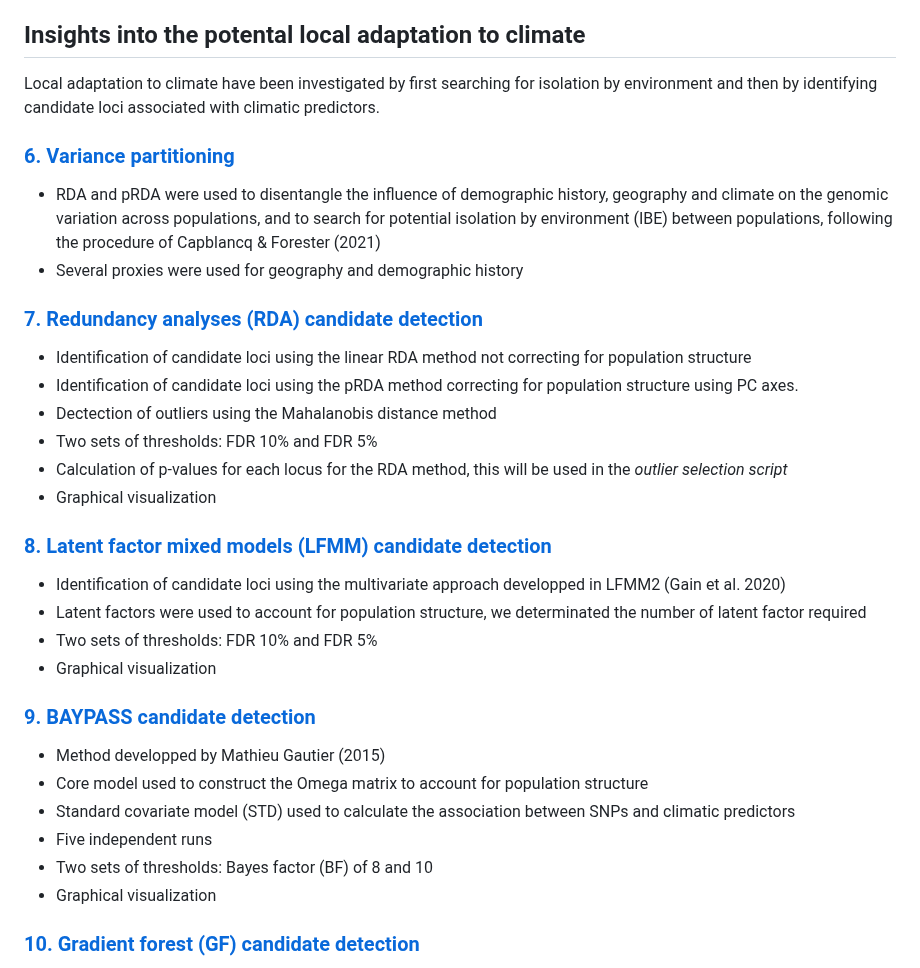
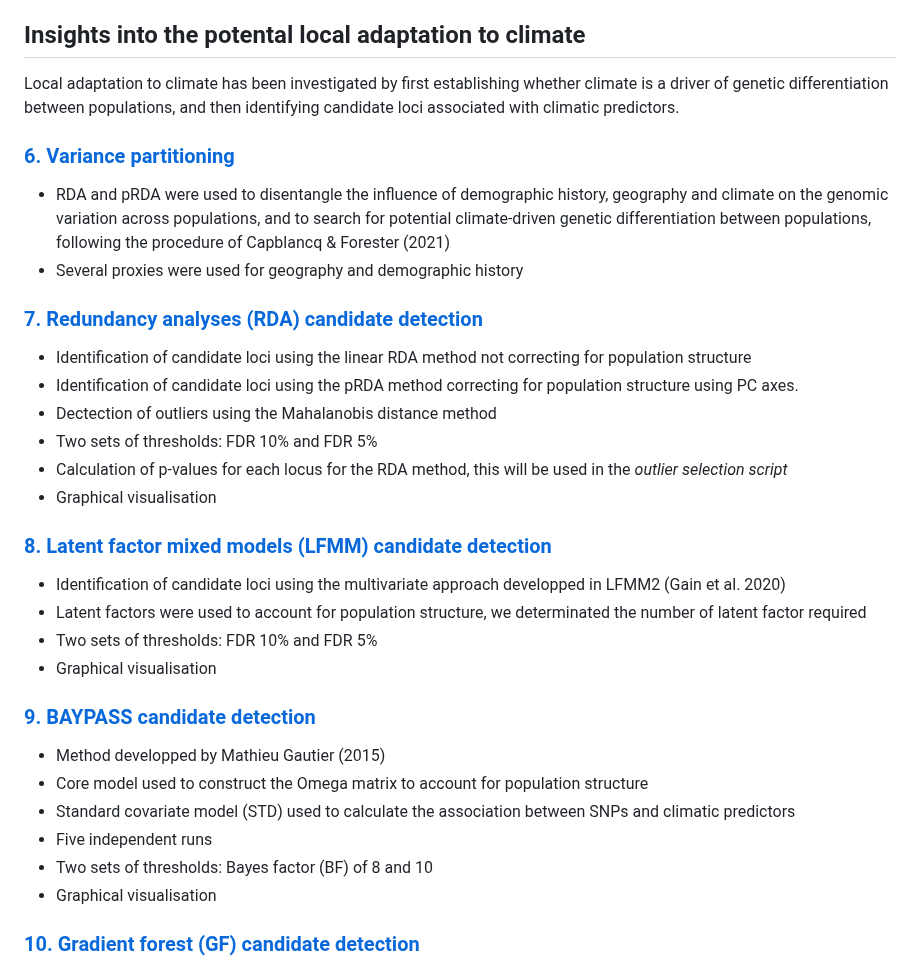
Before and after one commit to Thomas-Francisco/Genomic-signatures-of-mal-adaptation-to-climate-in-English-Yew, a Markdown page: README.md, the part around one of its changes. GitHub-like rendering.

```diff
--- a/README.md
+++ b/README.md
@@ -45,11 +45,11 @@ Genomic and climatic data for the range-wide populations were formatted to perfo
 
 ## Insights into the potental local adaptation to climate
 
-Local adaptation to climate have been investigated by first searching for isolation by environment and then by identifying candidate loci associated with climatic predictors.
+Local adaptation to climate has been investigated by first establishing whether climate is a driver of genetic differentiation between populations, and then identifying candidate loci associated with climatic predictors.
 
 ### [6. Variance partitioning](https://thomas-francisco.github.io/Genomic-signatures-of-mal-adaptation-to-climate-in-English-Yew/HTML/Variance_partitioning.html)
 
-- RDA and pRDA were used to disentangle the influence of demographic history, geography and climate on the genomic variation across populations, and to search for potential isolation by environment (IBE) between populations, following the procedure of Capblancq & Forester (2021)
+- RDA and pRDA were used to disentangle the influence of demographic history, geography and climate on the genomic variation across populations, and to search for potential climate-driven genetic differentiation between populations, following the procedure of Capblancq & Forester (2021)
 - Several proxies were used for geography and demographic history
 
 ### [7. Redundancy analyses (RDA) candidate detection](https://thomas-francisco.github.io/Genomic-signatures-of-mal-adaptation-to-climate-in-English-Yew/HTML/Redundancy_analyses_candidate_detection.html)
@@ -59,14 +59,14 @@ Local adaptation to climate have been investigated by first searching for isolat
 - Dectection of outliers using the Mahalanobis distance method
 - Two sets of thresholds: FDR 10% and FDR 5%
 - Calculation of p-values for each locus for the RDA method, this will be used in the *outlier selection script*
-- Graphical visualization
+- Graphical visualisation
 
 ### [8. Latent factor mixed models (LFMM) candidate detection](https://thomas-francisco.github.io/Genomic-signatures-of-mal-adaptation-to-climate-in-English-Yew/HTML/LFMM_candidate_detection.html)
 
 - Identification of candidate loci using the multivariate approach developped in LFMM2 (Gain et al. 2020)
 - Latent factors were used to account for population structure, we determinated the number of latent factor required
 - Two sets of thresholds: FDR 10% and FDR 5%
-- Graphical visualization
+- Graphical visualisation
 
 ### [9. BAYPASS candidate detection](https://thomas-francisco.github.io/Genomic-signatures-of-mal-adaptation-to-climate-in-English-Yew/HTML/BAYPASS_candidate_detection.html)
 
@@ -75,7 +75,7 @@ Local adaptation to climate have been investigated by first searching for isolat
 - Standard covariate model (STD) used to calculate the association between SNPs and climatic predictors
 - Five independent runs
 - Two sets of thresholds: Bayes factor (BF) of 8 and 10
-- Graphical visualization
+- Graphical visualisation
 
 ### [10. Gradient forest (GF) candidate detection](https://thomas-francisco.github.io/Genomic-signatures-of-mal-adaptation-to-climate-in-English-Yew/HTML/Gradient_forest_candidate_detection.html)
 
```
Also changed, not shown: other parts of README.md (+16 -11 lines).
